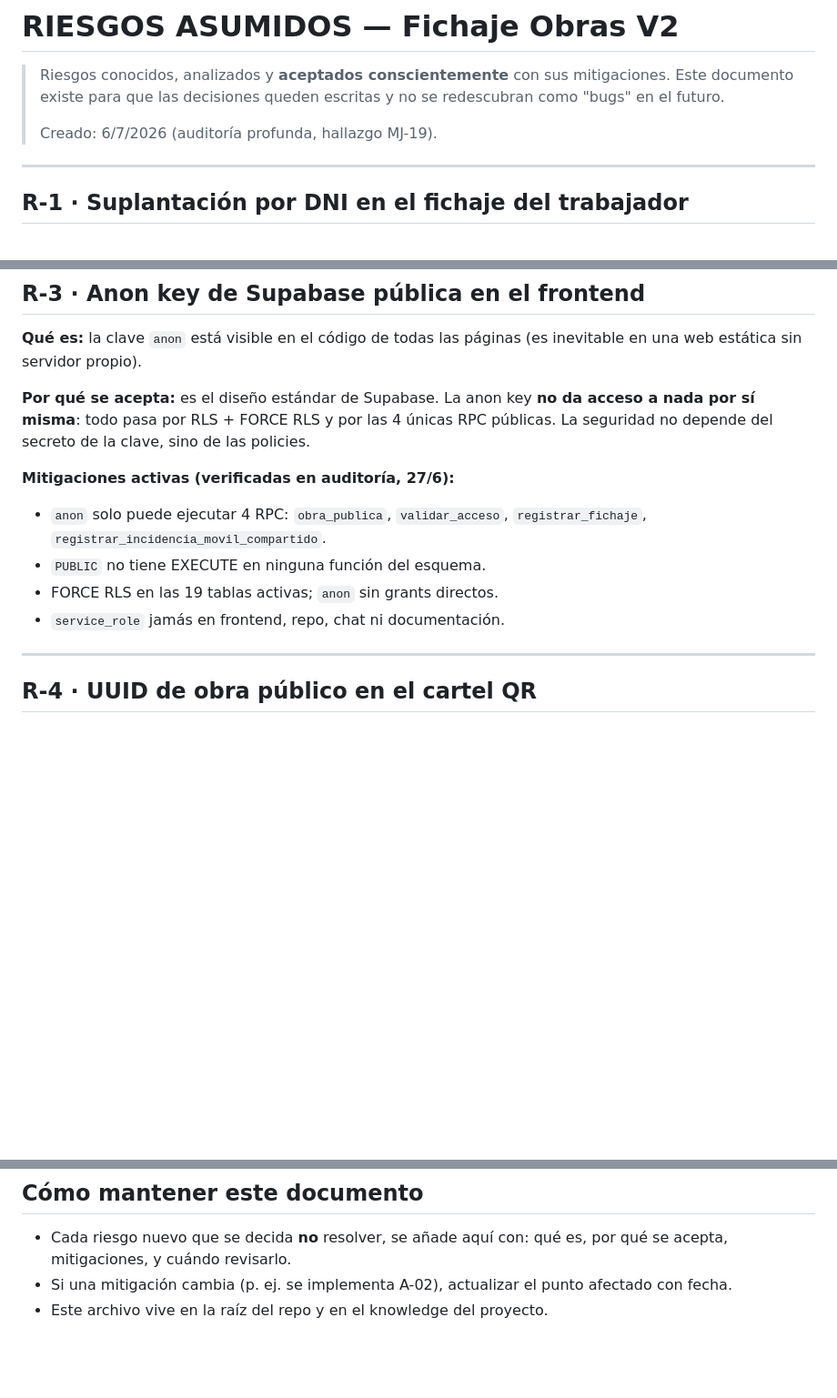
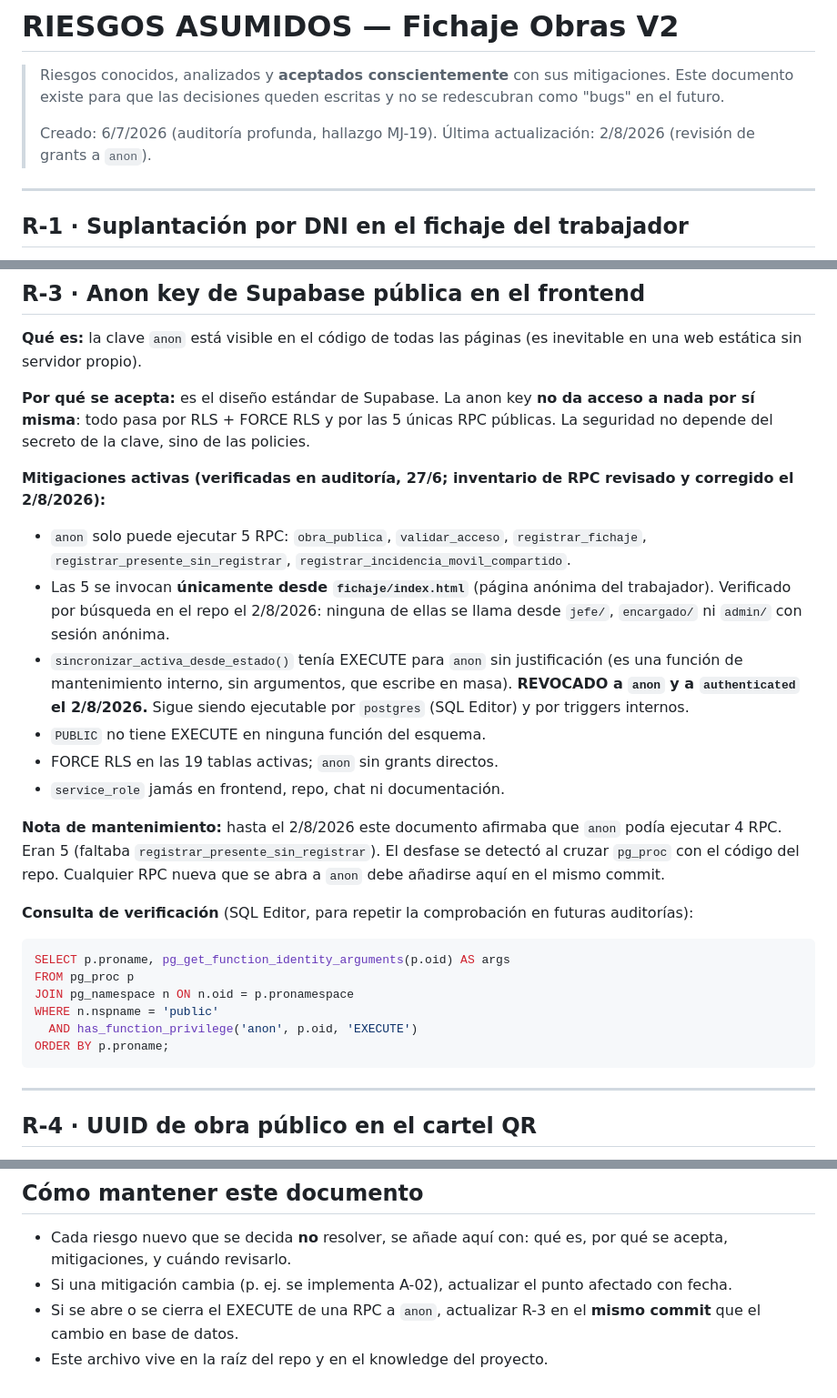
Before and after one commit to canostboI/fichaje-obras-bp-recop, a Markdown page: RIESGOS_ASUMIDOS.md, 3 parts joined by grey strips. Shown at 91% size. Rendered like a GitHub page; blank space fills up the shorter version.

````diff
--- a/RIESGOS_ASUMIDOS.md
+++ b/RIESGOS_ASUMIDOS.md
@@ -5,6 +5,7 @@
 > escritas y no se redescubran como "bugs" en el futuro.
 >
 > Creado: 6/7/2026 (auditoría profunda, hallazgo MJ-19).
+> Última actualización: 2/8/2026 (revisión de grants a `anon`).
 
 ---
 
@@ -68,15 +69,44 @@ páginas (es inevitable en una web estática sin servidor propio).
 
 **Por qué se acepta:** es el diseño estándar de Supabase. La anon key
 **no da acceso a nada por sí misma**: todo pasa por RLS + FORCE RLS y
-por las 4 únicas RPC públicas. La seguridad no depende del secreto de
+por las 5 únicas RPC públicas. La seguridad no depende del secreto de
 la clave, sino de las policies.
 
-**Mitigaciones activas (verificadas en auditoría, 27/6):**
-- `anon` solo puede ejecutar 4 RPC: `obra_publica`, `validar_acceso`,
-  `registrar_fichaje`, `registrar_incidencia_movil_compartido`.
+**Mitigaciones activas (verificadas en auditoría, 27/6; inventario de
+RPC revisado y corregido el 2/8/2026):**
+- `anon` solo puede ejecutar 5 RPC: `obra_publica`, `validar_acceso`,
+  `registrar_fichaje`, `registrar_presente_sin_registrar`,
+  `registrar_incidencia_movil_compartido`.
+- Las 5 se invocan **únicamente desde `fichaje/index.html`** (página
+  anónima del trabajador). Verificado por búsqueda en el repo el
+  2/8/2026: ninguna de ellas se llama desde `jefe/`, `encargado/` ni
+  `admin/` con sesión anónima.
+- `sincronizar_activa_desde_estado()` tenía EXECUTE para `anon` sin
+  justificación (es una función de mantenimiento interno, sin
+  argumentos, que escribe en masa). **REVOCADO a `anon` y a
+  `authenticated` el 2/8/2026.** Sigue siendo ejecutable por
+  `postgres` (SQL Editor) y por triggers internos.
 - `PUBLIC` no tiene EXECUTE en ninguna función del esquema.
 - FORCE RLS en las 19 tablas activas; `anon` sin grants directos.
 - `service_role` jamás en frontend, repo, chat ni documentación.
+
+**Nota de mantenimiento:** hasta el 2/8/2026 este documento afirmaba
+que `anon` podía ejecutar 4 RPC. Eran 5 (faltaba
+`registrar_presente_sin_registrar`). El desfase se detectó al cruzar
+`pg_proc` con el código del repo. Cualquier RPC nueva que se abra a
+`anon` debe añadirse aquí en el mismo commit.
+
+**Consulta de verificación** (SQL Editor, para repetir la comprobación
+en futuras auditorías):
+
+```sql
+SELECT p.proname, pg_get_function_identity_arguments(p.oid) AS args
+FROM pg_proc p
+JOIN pg_namespace n ON n.oid = p.pronamespace
+WHERE n.nspname = 'public'
+  AND has_function_privilege('anon', p.oid, 'EXECUTE')
+ORDER BY p.proname;
+```
 
 ---
 
@@ -125,4 +155,6 @@ automático).
   qué es, por qué se acepta, mitigaciones, y cuándo revisarlo.
 - Si una mitigación cambia (p. ej. se implementa A-02), actualizar el
   punto afectado con fecha.
+- Si se abre o se cierra el EXECUTE de una RPC a `anon`, actualizar
+  R-3 en el **mismo commit** que el cambio en base de datos.
 - Este archivo vive en la raíz del repo y en el knowledge del proyecto.
````
